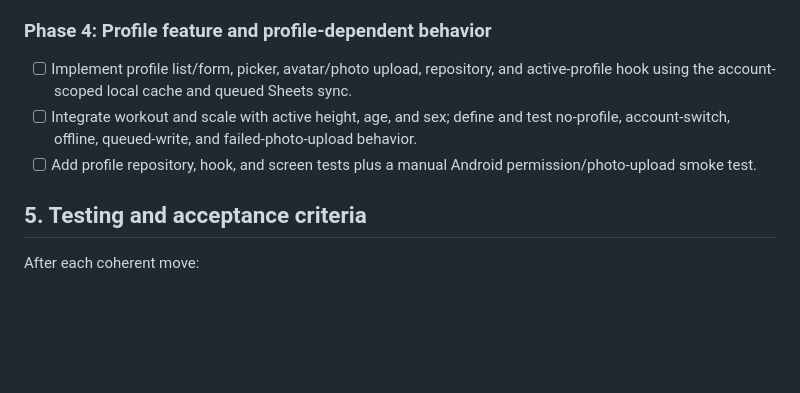
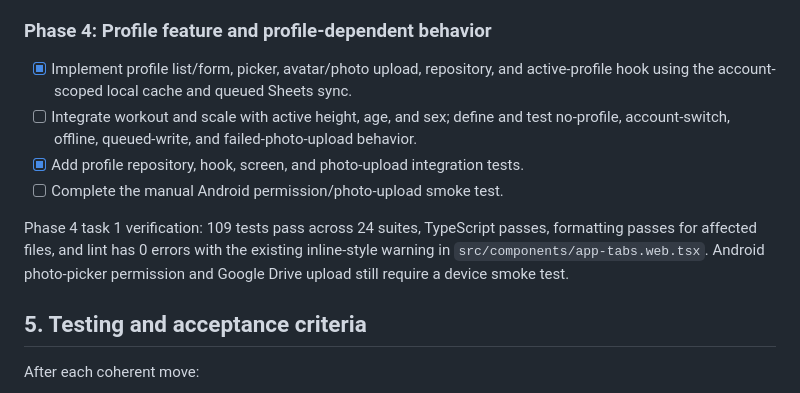
Before and after one commit to rutherang/ruthl3ss-fit, a Markdown page: docs/plans/2026-10-16-architecture-refactor.md, the part around the change. GitHub-like rendering; blank space fills up the shorter version.

Commit message:
Phase 4 task 1 and 3: Add profile capability

```diff
--- a/docs/plans/2026-10-16-architecture-refactor.md
+++ b/docs/plans/2026-10-16-architecture-refactor.md
@@ -172,9 +172,12 @@ Phase 3 verification: All 78 tests pass across 17 suites, TypeScript passes, for
 
 ### Phase 4: Profile feature and profile-dependent behavior
 
-- [ ] Implement profile list/form, picker, avatar/photo upload, repository, and active-profile hook using the account-scoped local cache and queued Sheets sync.
+- [x] Implement profile list/form, picker, avatar/photo upload, repository, and active-profile hook using the account-scoped local cache and queued Sheets sync.
 - [ ] Integrate workout and scale with active height, age, and sex; define and test no-profile, account-switch, offline, queued-write, and failed-photo-upload behavior.
-- [ ] Add profile repository, hook, and screen tests plus a manual Android permission/photo-upload smoke test.
+- [x] Add profile repository, hook, screen, and photo-upload integration tests.
+- [ ] Complete the manual Android permission/photo-upload smoke test.
+
+Phase 4 task 1 verification: 109 tests pass across 24 suites, TypeScript passes, formatting passes for affected files, and lint has 0 errors with the existing inline-style warning in `src/components/app-tabs.web.tsx`. Android photo-picker permission and Google Drive upload still require a device smoke test.
 
 ## 5. Testing and acceptance criteria
 
```
